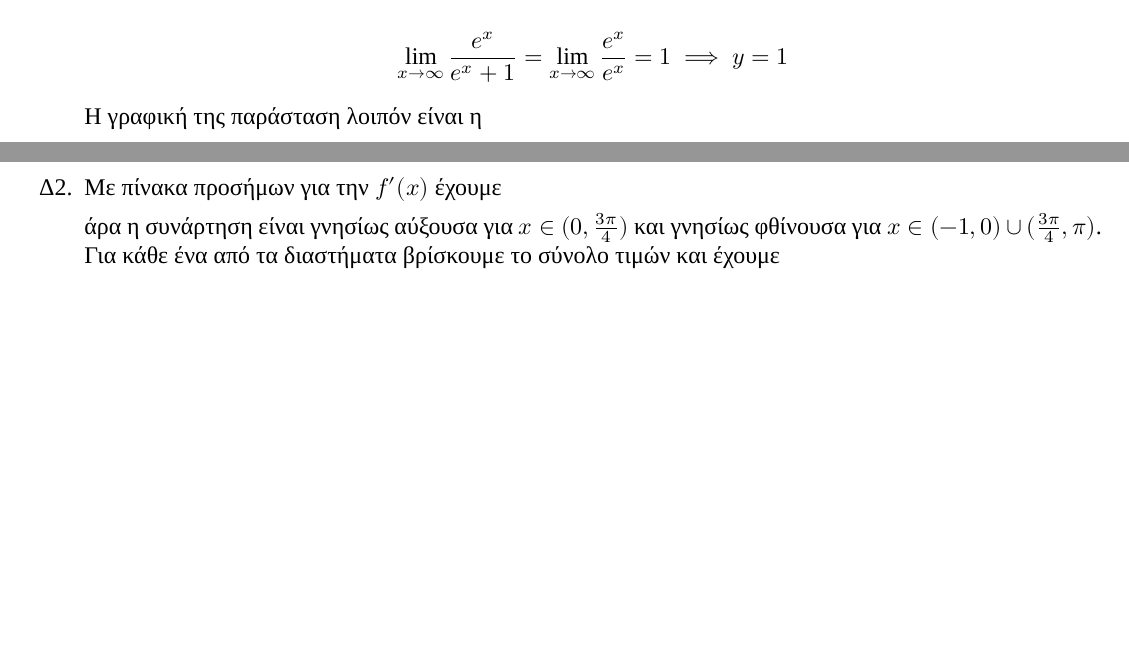
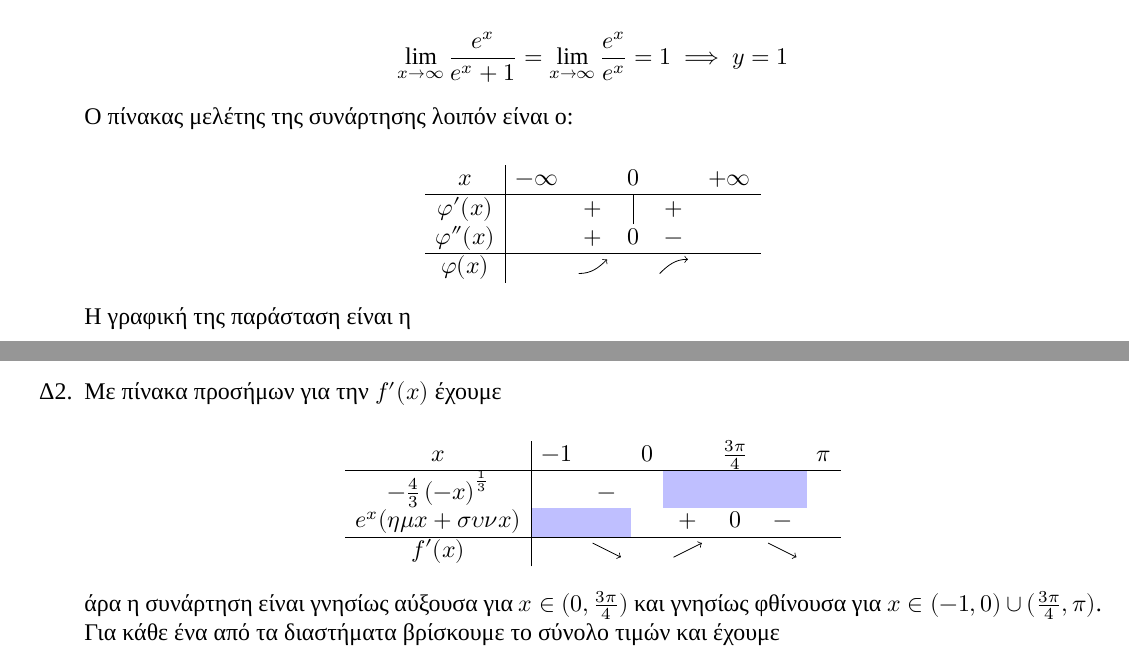
Before and after one commit to costasdroid/MathematicsBank, a LaTeX document (Γ Λυκείου/2017 Πανελλήνιες ΓΕΛ Λύσεις.tex): two parts of pages 1 and 3 of 3 before the commit and two parts of pages 1 and 4 of 4 after it, joined at a grey line, cut so that both start at the same text, the shorter picture padded with empty space. Compiled offline with XeLaTeX.

Commit message:
Πανελλήνιες Λύσεις

```diff
--- a/Γ Λυκείου/2017 Πανελλήνιες ΓΕΛ Λύσεις.tex
+++ b/Γ Λυκείου/2017 Πανελλήνιες ΓΕΛ Λύσεις.tex
@@ -9,6 +9,8 @@
 
 \usepackage{tabularx}
 
+\usepackage[table]{xcolor}
+\usepackage{tikz}
 \pagestyle{empty}
 
 \usepackage{geometry}
@@ -48,4 +50,13 @@
 
       $$\lim_{x\to \infty}\frac{e^x}{e^x+1}=\lim_{x\to \infty}\frac{e^x}{e^x}=1 \implies \\\ y=1$$
 
-      Η γραφική της παράσταση λοιπόν είναι η
+      Ο πίνακας μελέτης της συνάρτησης λοιπόν είναι ο:
+
+      $$\begin{array}{c | c c c c c}
+        x & -\infty & & 0 & & +\infty \\ \hline
+        φ'(x) & & + & \vline & + & \\
+        φ''(x) & & + & 0 & - & \\ \hline
+        φ(x) & & \begin{tikzpicture}[scale=0.5]\draw [->] (0,0) to[out=0,in=225](1,0.5);\end{tikzpicture} & & \begin{tikzpicture}[scale=0.5]\draw [->] (0,0) to[out=45,in=180](1,0.5);\end{tikzpicture} &
+      \end{array}$$
+
+      Η γραφική της παράσταση είναι η
@@ -111,6 +135,13 @@
 
   \item [Δ2.] Με πίνακα προσήμων για την $f'(x)$ έχουμε
 
+    $$\begin{array}{c | c c c c c c c}
+      x & -1 & & 0 & & \frac{3\pi}{4} & & \pi \\ \hline
+      -\frac{4}{3}\left(-x\right)^{\frac{1}{3}} & & - & & \cellcolor{blue!25} & \cellcolor{blue!25} & \cellcolor{blue!25}\\
+      e^x(ημx+συνx) & \cellcolor{blue!25} & \cellcolor{blue!25} & & + & 0 & - \\ \hline
+      f'(x) & & \begin{tikzpicture}[scale=0.5]\draw [->] (0,0) to (1,-0.5);\end{tikzpicture} & & \begin{tikzpicture}[scale=0.5]\draw [->] (0,0) to (1,0.5);\end{tikzpicture} & & \begin{tikzpicture}[scale=0.5]\draw [->] (0,0) to (1,-0.5);\end{tikzpicture}
+    \end{array}$$
+
     άρα η συνάρτηση είναι γνησίως αύξουσα για $x\in(0,\frac{3\pi}{4})$ και γνησίως φθίνουσα για $x\in(-1,0)\cup(\frac{3\pi}{4},\pi)$. Για κάθε ένα από τα διαστήματα βρίσκουμε το σύνολο τιμών και έχουμε
 
     \begin{equation*}
```
Also changed, not shown: Γ Λυκείου/2017 Πανελλήνιες ΓΕΛ Λύσεις.pdf, Γ Λυκείου/images/2017PanelliniesB.png (renamed from Γ Λυκείου/images/2017 Panellinies B.png), Γ Λυκείου/images/2017panelliniesΓ.png (added), Γ Λυκείου/2017 Πανελλήνιες ΓΕΛ Λύσεις.tex (13 more changed lines), 3 other files.
